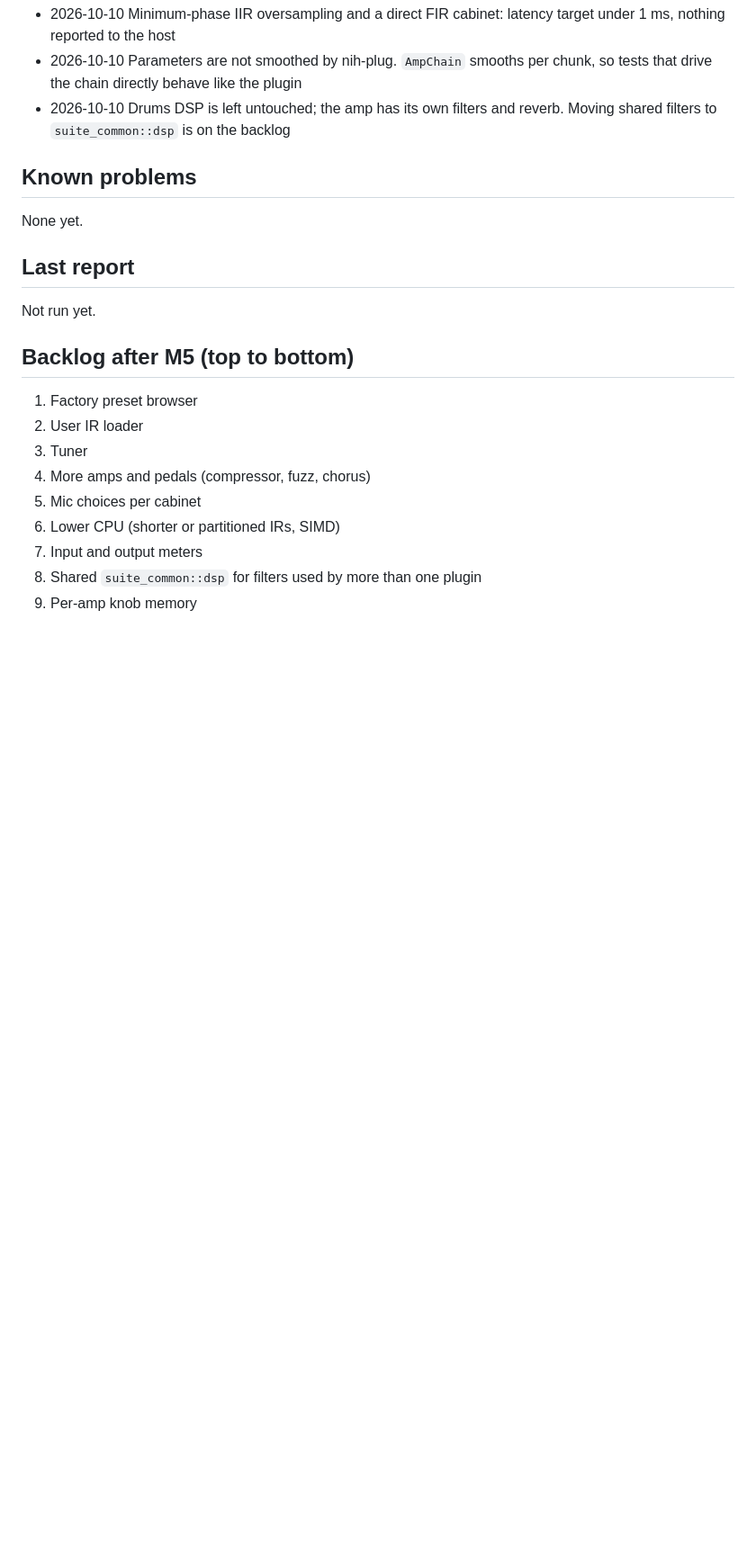
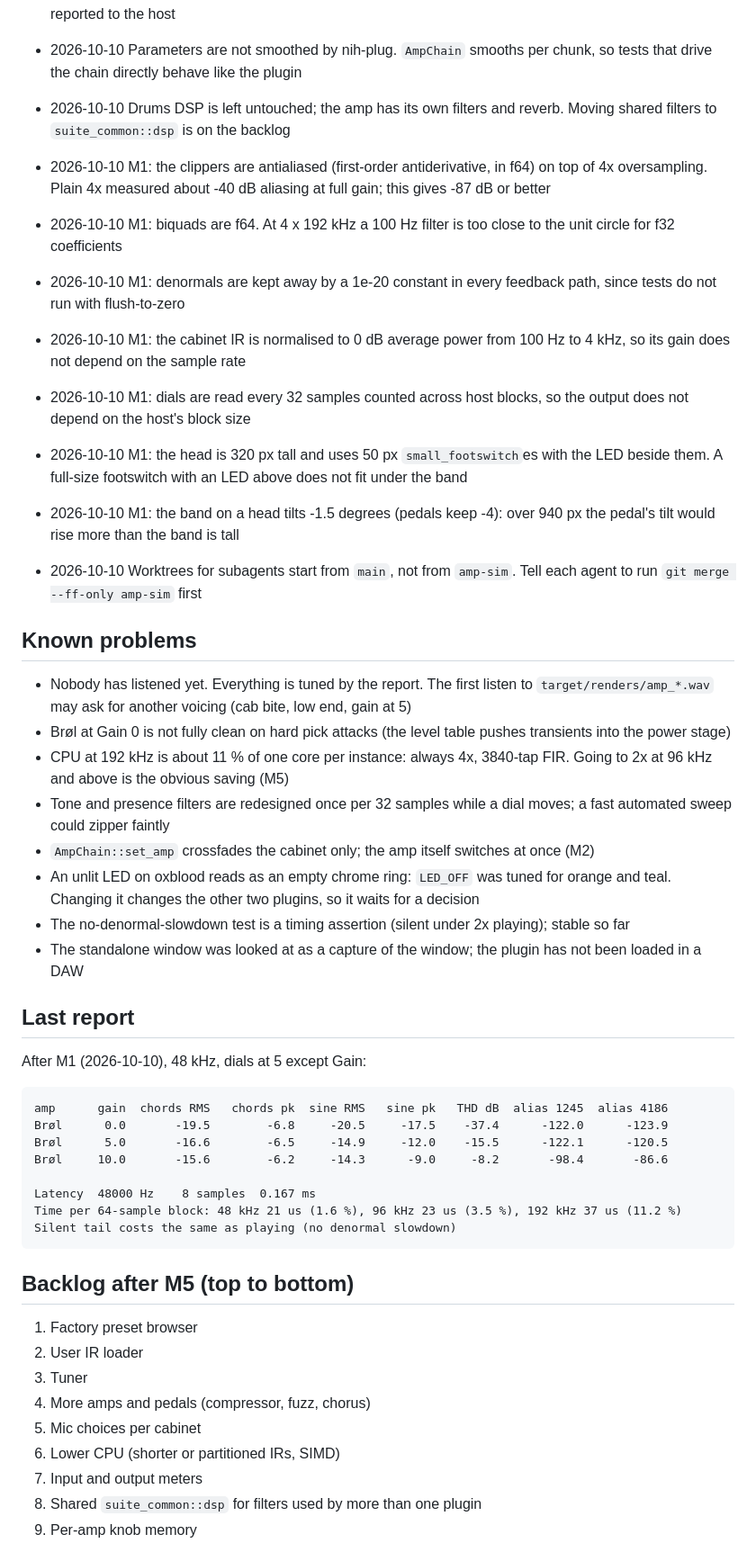
Before and after one commit to FrankDrebin893/GuitarPitchShifterPlugin, a Markdown page: docs/amp-progress.md, the part around one of its changes. Shown at 90% size. GitHub-like rendering; blank space fills up the shorter version.

````diff
--- a/docs/amp-progress.md
+++ b/docs/amp-progress.md
@@ -102,13 +109,54 @@ preamp, tone stack, power amp), cabinet, stereo delay and reverb, output level,
 - 2026-10-10 Drums DSP is left untouched; the amp has its own filters and reverb. Moving shared
   filters to `suite_common::dsp` is on the backlog
 
+- 2026-10-10 M1: the clippers are antialiased (first-order antiderivative, in f64) on top of
+  4x oversampling. Plain 4x measured about -40 dB aliasing at full gain; this gives -87 dB or better
+- 2026-10-10 M1: biquads are f64. At 4 x 192 kHz a 100 Hz filter is too close to the unit
+  circle for f32 coefficients
+- 2026-10-10 M1: denormals are kept away by a 1e-20 constant in every feedback path, since
+  tests do not run with flush-to-zero
+- 2026-10-10 M1: the cabinet IR is normalised to 0 dB average power from 100 Hz to 4 kHz, so
+  its gain does not depend on the sample rate
+- 2026-10-10 M1: dials are read every 32 samples counted across host blocks, so the output
+  does not depend on the host's block size
+- 2026-10-10 M1: the head is 320 px tall and uses 50 px `small_footswitch`es with the LED
+  beside them. A full-size footswitch with an LED above does not fit under the band
+- 2026-10-10 M1: the band on a head tilts -1.5 degrees (pedals keep -4): over 940 px the
+  pedal's tilt would rise more than the band is tall
+- 2026-10-10 Worktrees for subagents start from `main`, not from `amp-sim`. Tell each agent to
+  run `git merge --ff-only amp-sim` first
+
 ## Known problems
 
-None yet.
+- Nobody has listened yet. Everything is tuned by the report. The first listen to
+  `target/renders/amp_*.wav` may ask for another voicing (cab bite, low end, gain at 5)
+- Brøl at Gain 0 is not fully clean on hard pick attacks (the level table pushes transients
+  into the power stage)
+- CPU at 192 kHz is about 11 % of one core per instance: always 4x, 3840-tap FIR. Going to 2x
+  at 96 kHz and above is the obvious saving (M5)
+- Tone and presence filters are redesigned once per 32 samples while a dial moves; a fast
+  automated sweep could zipper faintly
+- `AmpChain::set_amp` crossfades the cabinet only; the amp itself switches at once (M2)
+- An unlit LED on oxblood reads as an empty chrome ring: `LED_OFF` was tuned for orange and
+  teal. Changing it changes the other two plugins, so it waits for a decision
+- The no-denormal-slowdown test is a timing assertion (silent under 2x playing); stable so far
+- The standalone window was looked at as a capture of the window; the plugin has not been
+  loaded in a DAW
 
 ## Last report
 
-Not run yet.
+After M1 (2026-10-10), 48 kHz, dials at 5 except Gain:
+
+```
+amp      gain  chords RMS   chords pk  sine RMS   sine pk   THD dB  alias 1245  alias 4186
+Brøl      0.0       -19.5        -6.8     -20.5     -17.5    -37.4      -122.0      -123.9
+Brøl      5.0       -16.6        -6.5     -14.9     -12.0    -15.5      -122.1      -120.5
+Brøl     10.0       -15.6        -6.2     -14.3      -9.0     -8.2       -98.4       -86.6
+
+Latency  48000 Hz    8 samples  0.167 ms
+Time per 64-sample block: 48 kHz 21 us (1.6 %), 96 kHz 23 us (3.5 %), 192 kHz 37 us (11.2 %)
+Silent tail costs the same as playing (no denormal slowdown)
+```
 
 ## Backlog after M5 (top to bottom)
 
````
Also changed, not shown: other parts of docs/amp-progress.md (+11 -4 lines), CLAUDE.md (+41 -2 lines).
